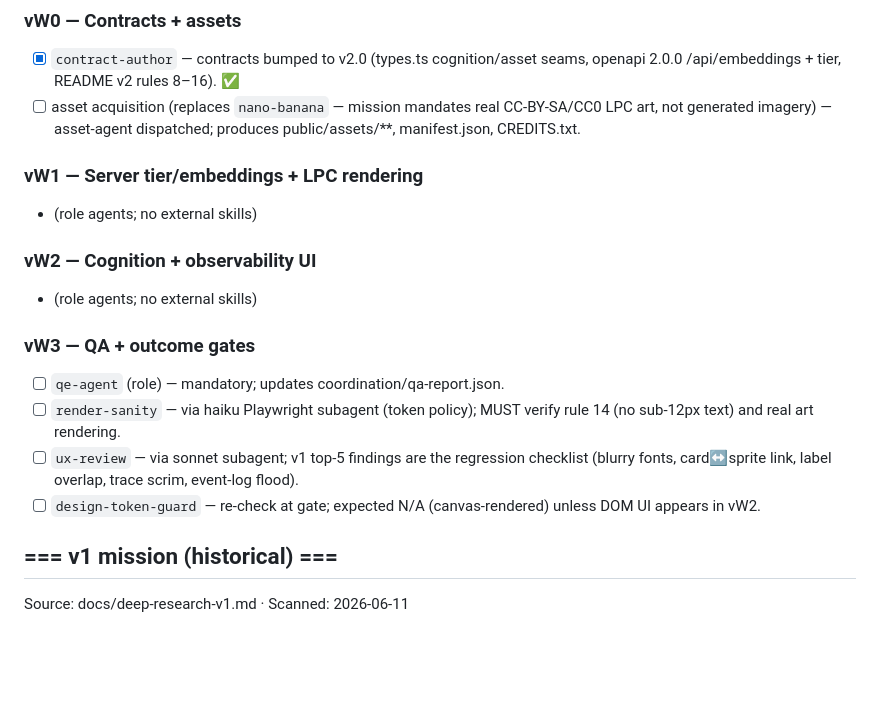
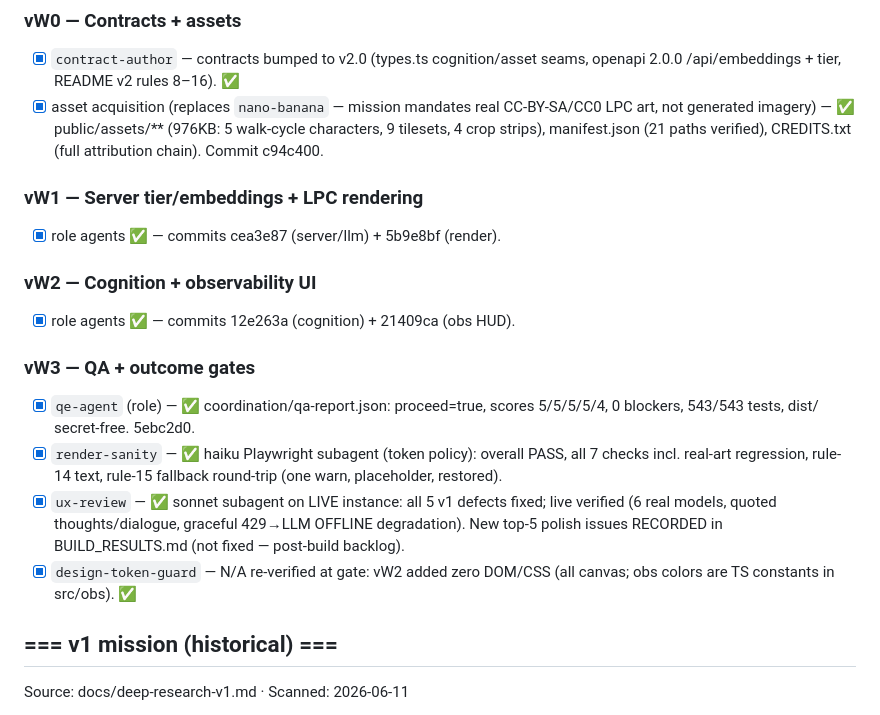
Before and after one commit to ivy00johns/HarvestOfMadness, a Markdown page: coordination/MISSION_SKILLS.md, the part around the change. GitHub-like rendering; blank space fills up the shorter version.

Commit message:
docs: v2 build results and mission manifest closeout
Co-Authored-By: Claude Fable 5 <noreply@anthropic.com>

```diff
--- a/coordination/MISSION_SKILLS.md
+++ b/coordination/MISSION_SKILLS.md
@@ -10,25 +10,29 @@ own Stage numbering.
 ### vW0 — Contracts + assets
 - [x] `contract-author` — contracts bumped to v2.0 (types.ts cognition/asset
   seams, openapi 2.0.0 /api/embeddings + tier, README v2 rules 8–16). ✅
-- [ ] asset acquisition (replaces `nano-banana` — mission mandates real
-  CC-BY-SA/CC0 LPC art, not generated imagery) — asset-agent dispatched;
-  produces public/assets/**, manifest.json, CREDITS.txt.
+- [x] asset acquisition (replaces `nano-banana` — mission mandates real
+  CC-BY-SA/CC0 LPC art, not generated imagery) — ✅ public/assets/** (976KB:
+  5 walk-cycle characters, 9 tilesets, 4 crop strips), manifest.json
+  (21 paths verified), CREDITS.txt (full attribution chain). Commit c94c400.
 
 ### vW1 — Server tier/embeddings + LPC rendering
-- (role agents; no external skills)
+- [x] role agents ✅ — commits cea3e87 (server/llm) + 5b9e8bf (render).
 
 ### vW2 — Cognition + observability UI
-- (role agents; no external skills)
+- [x] role agents ✅ — commits 12e263a (cognition) + 21409ca (obs HUD).
 
 ### vW3 — QA + outcome gates
-- [ ] `qe-agent` (role) — mandatory; updates coordination/qa-report.json.
-- [ ] `render-sanity` — via haiku Playwright subagent (token policy); MUST
-  verify rule 14 (no sub-12px text) and real art rendering.
-- [ ] `ux-review` — via sonnet subagent; v1 top-5 findings are the regression
-  checklist (blurry fonts, card↔sprite link, label overlap, trace scrim,
-  event-log flood).
-- [ ] `design-token-guard` — re-check at gate; expected N/A (canvas-rendered)
-  unless DOM UI appears in vW2.
+- [x] `qe-agent` (role) — ✅ coordination/qa-report.json: proceed=true,
+  scores 5/5/5/5/4, 0 blockers, 543/543 tests, dist/ secret-free. 5ebc2d0.
+- [x] `render-sanity` — ✅ haiku Playwright subagent (token policy): overall
+  PASS, all 7 checks incl. real-art regression, rule-14 text, rule-15
+  fallback round-trip (one warn, placeholder, restored).
+- [x] `ux-review` — ✅ sonnet subagent on LIVE instance: all 5 v1 defects
+  fixed; live verified (6 real models, quoted thoughts/dialogue, graceful
+  429→LLM OFFLINE degradation). New top-5 polish issues RECORDED in
+  BUILD_RESULTS.md (not fixed — post-build backlog).
+- [x] `design-token-guard` — N/A re-verified at gate: vW2 added zero DOM/CSS
+  (all canvas; obs colors are TS constants in src/obs). ✅
 
 ## === v1 mission (historical) ===
 Source: docs/deep-research-v1.md · Scanned: 2026-06-11
```
Also changed, not shown: BUILD_RESULTS.md (added, +72 -0 lines).
